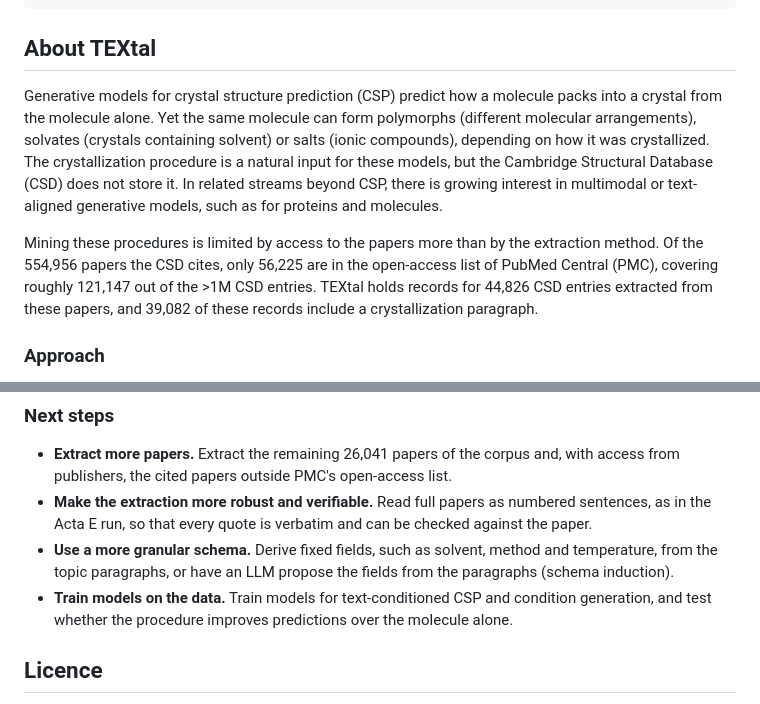
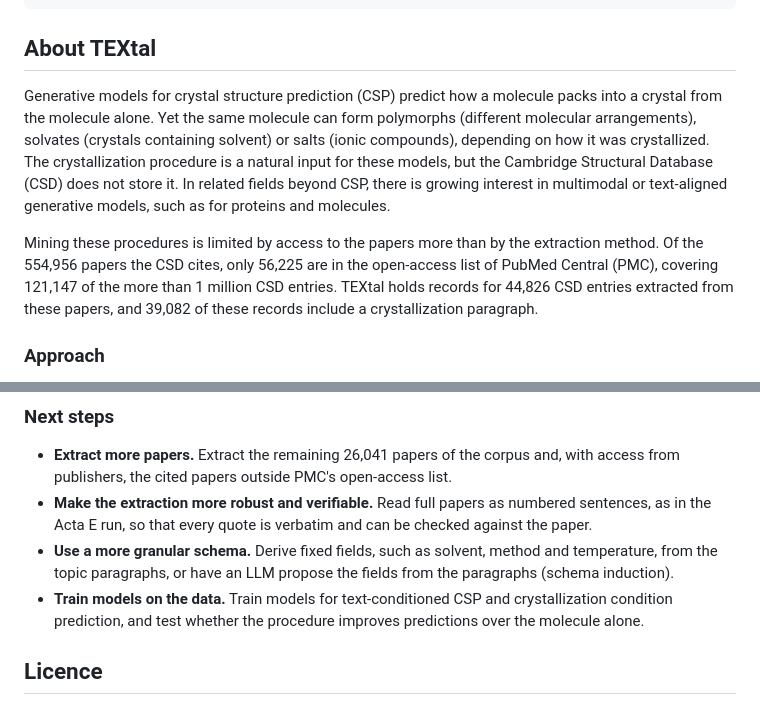
Before and after one commit to alstonlo/textal, a Markdown page: README.md, 2 parts joined by grey strips. Drawn GitHub-style.

Commit message:
Fix wording errors in README
Co-Authored-By: Claude Opus 5.5 <noreply@anthropic.com>

```diff
--- a/README.md
+++ b/README.md
@@ -103,9 +103,9 @@ pixi run snakemake -s scripts/Snakefile -j1 release
 
 ## About TEXtal
 
-Generative models for crystal structure prediction (CSP) predict how a molecule packs into a crystal from the molecule alone. Yet the same molecule can form polymorphs (different molecular arrangements), solvates (crystals containing solvent) or salts (ionic compounds), depending on how it was crystallized. The crystallization procedure is a natural input for these models, but the Cambridge Structural Database (CSD) does not store it. In related streams beyond CSP, there is growing interest in multimodal or text-aligned generative models, such as for proteins and molecules.
+Generative models for crystal structure prediction (CSP) predict how a molecule packs into a crystal from the molecule alone. Yet the same molecule can form polymorphs (different molecular arrangements), solvates (crystals containing solvent) or salts (ionic compounds), depending on how it was crystallized. The crystallization procedure is a natural input for these models, but the Cambridge Structural Database (CSD) does not store it. In related fields beyond CSP, there is growing interest in multimodal or text-aligned generative models, such as for proteins and molecules.
 
-Mining these procedures is limited by access to the papers more than by the extraction method. Of the 554,956 papers the CSD cites, only 56,225 are in the open-access list of PubMed Central (PMC), covering roughly 121,147 out of the >1M CSD entries. TEXtal holds records for 44,826 CSD entries extracted from these papers, and 39,082 of these records include a crystallization paragraph.
+Mining these procedures is limited by access to the papers more than by the extraction method. Of the 554,956 papers the CSD cites, only 56,225 are in the open-access list of PubMed Central (PMC), covering 121,147 of the more than 1 million CSD entries. TEXtal holds records for 44,826 CSD entries extracted from these papers, and 39,082 of these records include a crystallization paragraph.
 
 ### Approach
 
@@ -134,7 +134,7 @@ Of the 45,066 entries in the extracted papers, the model returned a record for 4
 - **Extract more papers.** Extract the remaining 26,041 papers of the corpus and, with access from publishers, the cited papers outside PMC's open-access list.
 - **Make the extraction more robust and verifiable.** Read full papers as numbered sentences, as in the Acta E run, so that every quote is verbatim and can be checked against the paper.
 - **Use a more granular schema.** Derive fixed fields, such as solvent, method and temperature, from the topic paragraphs, or have an LLM propose the fields from the paragraphs (schema induction).
-- **Train models on the data.** Train models for text-conditioned CSP and condition generation, and test whether the procedure improves predictions over the molecule alone.
+- **Train models on the data.** Train models for text-conditioned CSP and crystallization condition prediction, and test whether the procedure improves predictions over the molecule alone.
 
 ## Licence
 
```
Also changed, not shown: other parts of README.md (+1 -1 lines).
